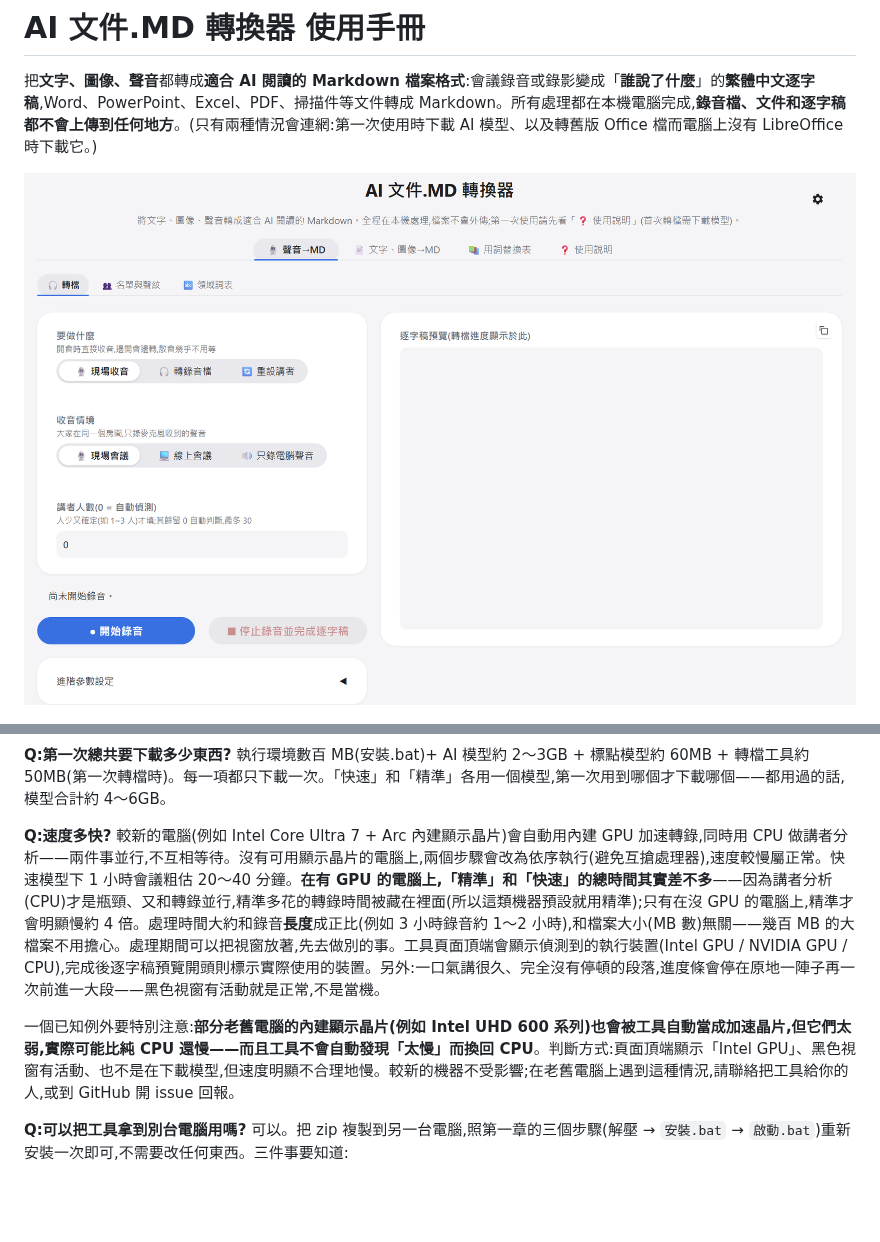
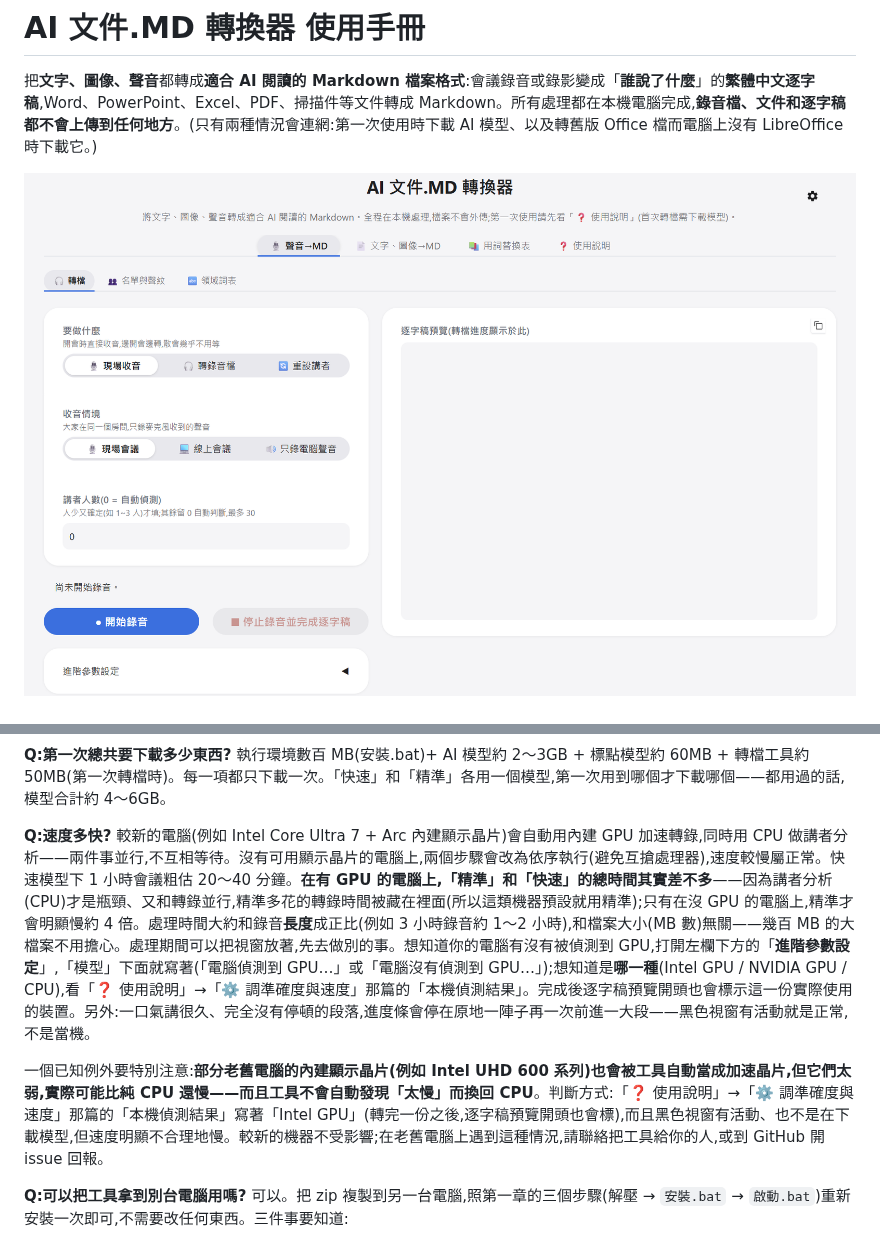
Before and after one commit to VincentLiang1/scribe2md, a Markdown page: README.md, 2 parts joined by grey strips. Rendered like a GitHub page; pictures changed too: docs/screenshot-audio.png; blank space fills up the shorter version.

Commit message:
AI 文件.MD 轉換器 v0.5.6

```diff
--- a/README.md
+++ b/README.md
@@ -198,9 +198,9 @@
 
 **Q:第一次總共要下載多少東西?** 執行環境數百 MB(安裝.bat)+ AI 模型約 2～3GB + 標點模型約 60MB + 轉檔工具約 50MB(第一次轉檔時)。每一項都只下載一次。「快速」和「精準」各用一個模型,第一次用到哪個才下載哪個——都用過的話,模型合計約 4～6GB。
 
-**Q:速度多快?** 較新的電腦(例如 Intel Core Ultra 7 + Arc 內建顯示晶片)會自動用內建 GPU 加速轉錄,同時用 CPU 做講者分析——兩件事並行,不互相等待。沒有可用顯示晶片的電腦上,兩個步驟會改為依序執行(避免互搶處理器),速度較慢屬正常。快速模型下 1 小時會議粗估 20～40 分鐘。**在有 GPU 的電腦上,「精準」和「快速」的總時間其實差不多**——因為講者分析(CPU)才是瓶頸、又和轉錄並行,精準多花的轉錄時間被藏在裡面(所以這類機器預設就用精準);只有在沒 GPU 的電腦上,精準才會明顯慢約 4 倍。處理時間大約和錄音**長度**成正比(例如 3 小時錄音約 1～2 小時),和檔案大小(MB 數)無關——幾百 MB 的大檔案不用擔心。處理期間可以把視窗放著,先去做別的事。工具頁面頂端會顯示偵測到的執行裝置(Intel GPU / NVIDIA GPU / CPU),完成後逐字稿預覽開頭則標示實際使用的裝置。另外:一口氣講很久、完全沒有停頓的段落,進度條會停在原地一陣子再一次前進一大段——黑色視窗有活動就是正常,不是當機。
+**Q:速度多快?** 較新的電腦(例如 Intel Core Ultra 7 + Arc 內建顯示晶片)會自動用內建 GPU 加速轉錄,同時用 CPU 做講者分析——兩件事並行,不互相等待。沒有可用顯示晶片的電腦上,兩個步驟會改為依序執行(避免互搶處理器),速度較慢屬正常。快速模型下 1 小時會議粗估 20～40 分鐘。**在有 GPU 的電腦上,「精準」和「快速」的總時間其實差不多**——因為講者分析(CPU)才是瓶頸、又和轉錄並行,精準多花的轉錄時間被藏在裡面(所以這類機器預設就用精準);只有在沒 GPU 的電腦上,精準才會明顯慢約 4 倍。處理時間大約和錄音**長度**成正比(例如 3 小時錄音約 1～2 小時),和檔案大小(MB 數)無關——幾百 MB 的大檔案不用擔心。處理期間可以把視窗放著,先去做別的事。想知道你的電腦有沒有被偵測到 GPU,打開左欄下方的「**進階參數設定**」,「模型」下面就寫著(「電腦偵測到 GPU…」或「電腦沒有偵測到 GPU…」);想知道是**哪一種**(Intel GPU / NVIDIA GPU / CPU),看「❓ 使用說明」→「⚙️ 調準確度與速度」那篇的「本機偵測結果」。完成後逐字稿預覽開頭也會標示這一份實際使用的裝置。另外:一口氣講很久、完全沒有停頓的段落,進度條會停在原地一陣子再一次前進一大段——黑色視窗有活動就是正常,不是當機。
 
-一個已知例外要特別注意:**部分老舊電腦的內建顯示晶片(例如 Intel UHD 600 系列)也會被工具自動當成加速晶片,但它們太弱,實際可能比純 CPU 還慢——而且工具不會自動發現「太慢」而換回 CPU**。判斷方式:頁面頂端顯示「Intel GPU」、黑色視窗有活動、也不是在下載模型,但速度明顯不合理地慢。較新的機器不受影響;在老舊電腦上遇到這種情況,請聯絡把工具給你的人,或到 GitHub 開 issue 回報。
+一個已知例外要特別注意:**部分老舊電腦的內建顯示晶片(例如 Intel UHD 600 系列)也會被工具自動當成加速晶片,但它們太弱,實際可能比純 CPU 還慢——而且工具不會自動發現「太慢」而換回 CPU**。判斷方式:「❓ 使用說明」→「⚙️ 調準確度與速度」那篇的「本機偵測結果」寫著「Intel GPU」(轉完一份之後,逐字稿預覽開頭也會標),而且黑色視窗有活動、也不是在下載模型,但速度明顯不合理地慢。較新的機器不受影響;在老舊電腦上遇到這種情況,請聯絡把工具給你的人,或到 GitHub 開 issue 回報。
 
 **Q:可以把工具拿到別台電腦用嗎?** 可以。把 zip 複製到另一台電腦,照第一章的三個步驟(解壓 → `安裝.bat` → `啟動.bat`)重新安裝一次即可,不需要改任何東西。三件事要知道:
 
```
Also changed, not shown: 2 other files.
